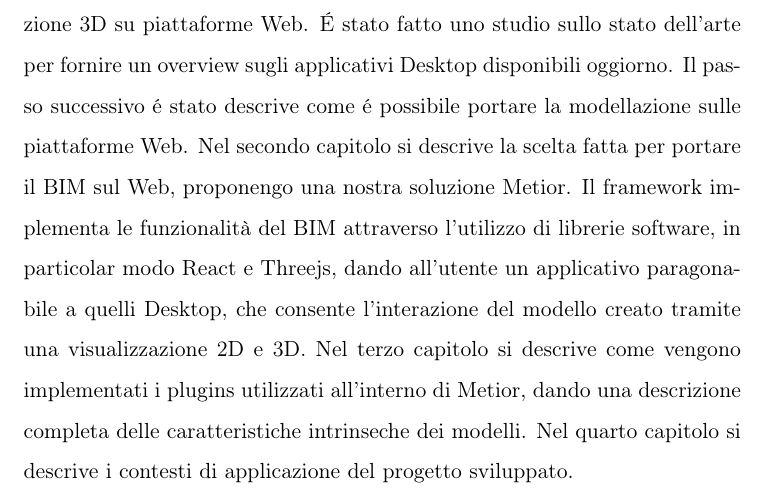
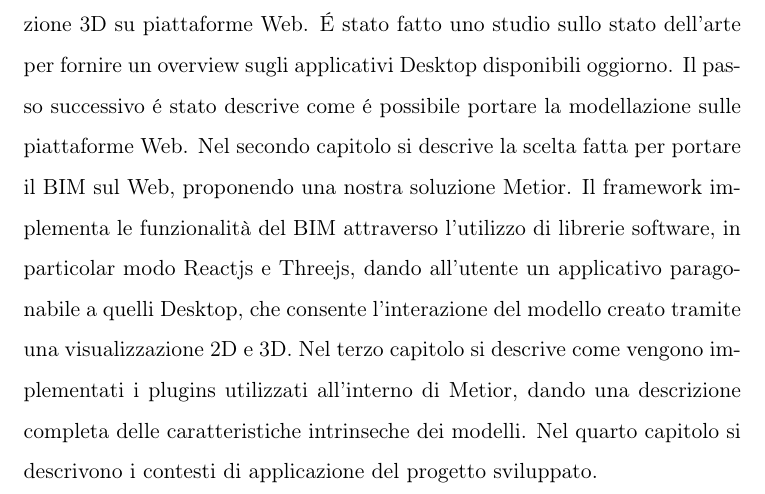
Before and after one commit to Stepex90/BIMWeb-thesis, a LaTeX thesis (thesis.tex, which reads tex_files/introduction/introduction.tex): part of page 9 of 60, cut so that both start at the same text. Compiled offline with pdfLaTeX.

Commit message:
change introduction

```diff
--- a/tex_files/introduction/introduction.tex
+++ b/tex_files/introduction/introduction.tex
@@ -26,10 +26,10 @@ Nel primo capitolo si descrive il concetto di BIM,
 nell'ambito della modellazione 3D su piattaforme Web. \'E stato fatto uno studio sullo stato dell'arte
 per fornire un overview sugli applicativi Desktop disponibili oggiorno.
 Il passo successivo \'e stato descrive come \'e possibile portare la modellazione sulle piattaforme Web.
-Nel secondo capitolo si descrive la scelta fatta per portare il BIM sul Web, proponengo una nostra soluzione Metior.
+Nel secondo capitolo si descrive la scelta fatta per portare il BIM sul Web, proponendo una nostra soluzione Metior.
 Il framework implementa le funzionalit\`a del BIM attraverso l'utilizzo di librerie software,
-in particolar modo React e Threejs, dando all'utente un applicativo paragonabile a quelli
+in particolar modo Reactjs e Threejs, dando all'utente un applicativo paragonabile a quelli
 Desktop, che consente l'interazione del modello creato tramite una visualizzazione 2D e 3D.
 Nel terzo capitolo si descrive come vengono implementati i plugins utilizzati all'interno di Metior,
 dando una descrizione completa delle caratteristiche intrinseche dei modelli.
-Nel quarto capitolo si descrive i contesti di applicazione del progetto sviluppato.
+Nel quarto capitolo si descrivono i contesti di applicazione del progetto sviluppato.
```
